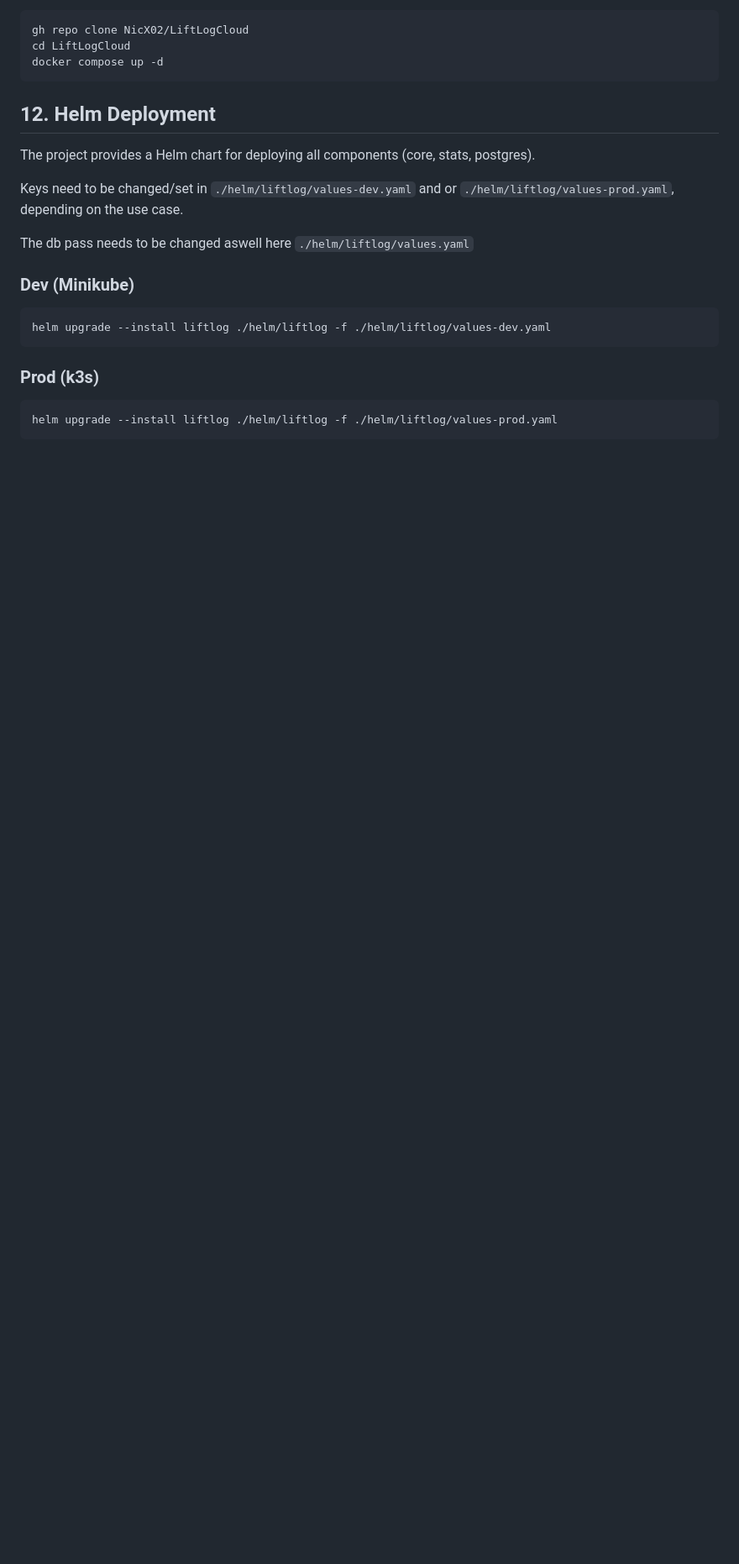
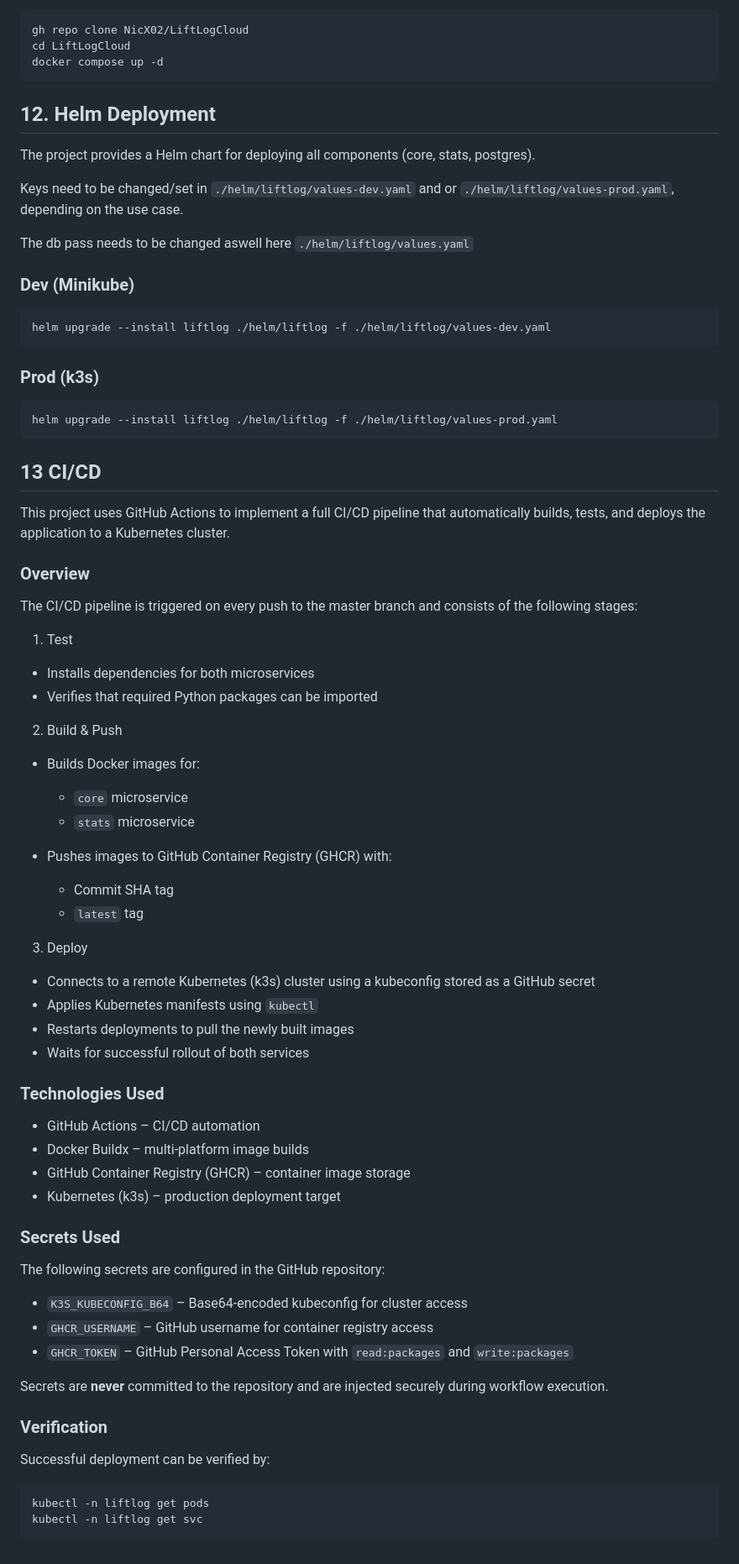
Before and after one commit to lift-log-cloud/liftlogcloud, a Markdown page: README.md, the part around the change. Shown at 84% size. Rendered like a GitHub page; blank space fills up the shorter version.

Commit message:
Feat: finalize CI/CD docs

````diff
--- a/README.md
+++ b/README.md
@@ -344,3 +344,50 @@ helm upgrade --install liftlog ./helm/liftlog -f ./helm/liftlog/values-dev.yaml
 ```
 helm upgrade --install liftlog ./helm/liftlog -f ./helm/liftlog/values-prod.yaml
 ```
+
+## 13 CI/CD
+This project uses GitHub Actions to implement a full CI/CD pipeline that automatically builds, tests, and deploys the application to a Kubernetes cluster.
+
+### Overview
+The CI/CD pipeline is triggered on every push to the master branch and consists of the following stages:
+1. Test
+- Installs dependencies for both microservices
+- Verifies that required Python packages can be imported
+
+2. Build & Push
+- Builds Docker images for:
+  - `core` microservice
+  - `stats` microservice
+
+- Pushes images to GitHub Container Registry (GHCR) with:
+  - Commit SHA tag
+  - `latest` tag
+
+3. Deploy
+- Connects to a remote Kubernetes (k3s) cluster using a kubeconfig stored as a GitHub secret
+- Applies Kubernetes manifests using `kubectl`
+- Restarts deployments to pull the newly built images
+- Waits for successful rollout of both services
+
+### Technologies Used
+- GitHub Actions – CI/CD automation
+- Docker Buildx – multi-platform image builds
+- GitHub Container Registry (GHCR) – container image storage
+- Kubernetes (k3s) – production deployment target
+
+### Secrets Used
+The following secrets are configured in the GitHub repository:
+
+- `K3S_KUBECONFIG_B64` – Base64-encoded kubeconfig for cluster access
+- `GHCR_USERNAME` – GitHub username for container registry access
+- `GHCR_TOKEN` – GitHub Personal Access Token with `read:packages` and `write:packages`
+
+Secrets are **never** committed to the repository and are injected securely during workflow execution.
+
+### Verification
+Successful deployment can be verified by:
+
+```
+kubectl -n liftlog get pods
+kubectl -n liftlog get svc
+```
````
